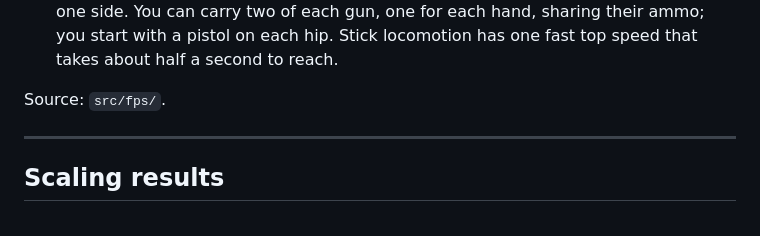
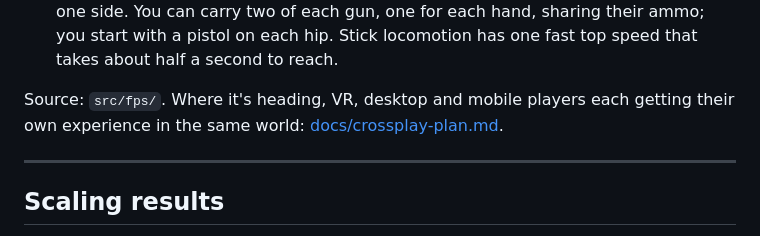
Before and after one commit to awentzonline/peer-city, a Markdown page: README.md, the part around the change. Drawn GitHub-style.

```diff
--- a/README.md
+++ b/README.md
@@ -255,7 +255,8 @@ What changes in 3D:
   one side. You can carry two of each gun, one for each hand, sharing their ammo; you start with a
   pistol on each hip. Stick locomotion has one fast top speed that takes about half a second to reach.
 
-Source: `src/fps/`.
+Source: `src/fps/`. Where it's heading, VR, desktop and mobile players each getting their own
+experience in the same world: [docs/crossplay-plan.md](docs/crossplay-plan.md).
 
 ---
 
```
Also changed, not shown: docs/crossplay-plan.md (added, +161 -0 lines).
